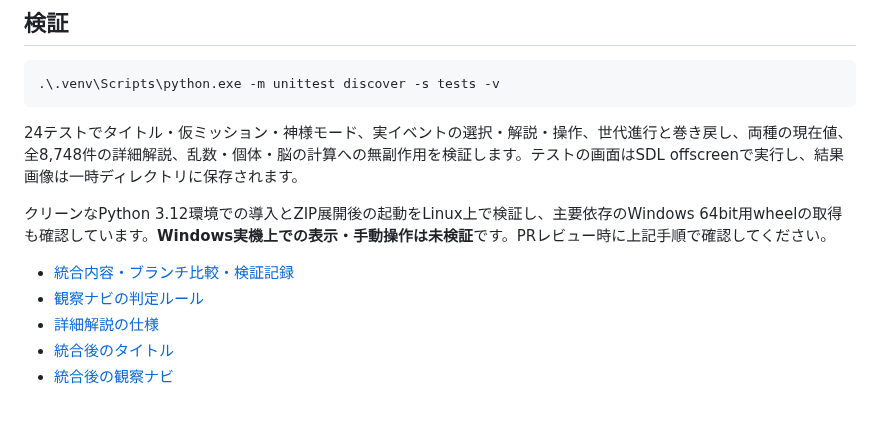
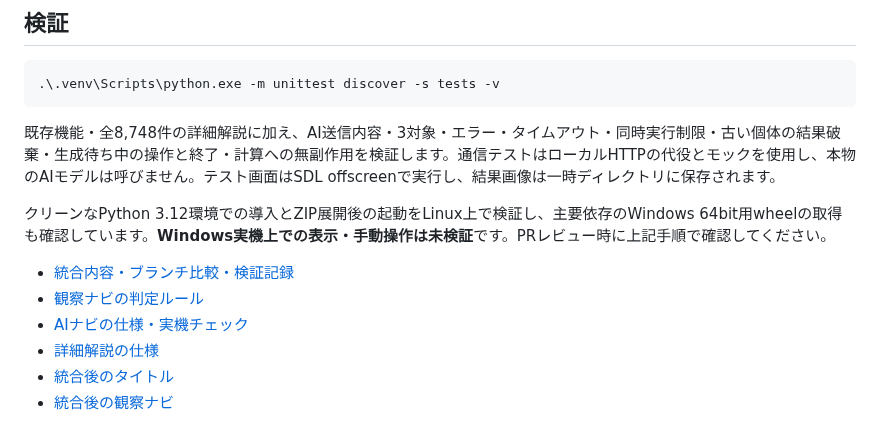
Before and after one commit to g025c1269-ux/sotugyouseisaku-teamv, a Markdown page: README.md, the part around one of its changes. GitHub-like rendering.

````diff
--- a/README.md
+++ b/README.md
@@ -67,12 +86,13 @@ py -3.12 -m venv .venv
 .\.venv\Scripts\python.exe -m unittest discover -s tests -v
 ```
 
-24テストでタイトル・仮ミッション・神様モード、実イベントの選択・解説・操作、世代進行と巻き戻し、両種の現在値、全8,748件の詳細解説、乱数・個体・脳の計算への無副作用を検証します。テストの画面はSDL offscreenで実行し、結果画像は一時ディレクトリに保存されます。
+既存機能・全8,748件の詳細解説に加え、AI送信内容・3対象・エラー・タイムアウト・同時実行制限・古い個体の結果破棄・生成待ち中の操作と終了・計算への無副作用を検証します。通信テストはローカルHTTPの代役とモックを使用し、本物のAIモデルは呼びません。テスト画面はSDL offscreenで実行し、結果画像は一時ディレクトリに保存されます。
 
 クリーンなPython 3.12環境での導入とZIP展開後の起動をLinux上で検証し、主要依存のWindows 64bit用wheelの取得も確認しています。**Windows実機上での表示・手動操作は未検証**です。PRレビュー時に上記手順で確認してください。
 
 - [統合内容・ブランチ比較・検証記録](docs/integration.md)
 - [観察ナビの判定ルール](docs/navigator.md)
+- [AIナビの仕様・実機チェック](docs/ollama_navigator.md)
 - [詳細解説の仕様](docs/status_explainer.md)
 - [統合後のタイトル](screenshots/18_integrated_title.png)
 - [統合後の観察ナビ](screenshots/20_integrated_navigator.png)
````
Also changed, not shown: other parts of README.md (+24 -5 lines), docs/navigator.md (+3 -1 lines), docs/ollama_navigator.md (added, +86 -0 lines), screenshots/README.md (+13 -0 lines), screenshots/27_ai_game_pending_mock.png (added), screenshots/28_ai_game_herbivore_mock.png (added), screenshots/29_ai_game_carnivore_mock.png (added), screenshots/30_ai_game_individual_mock.png (added), 12 other files.
